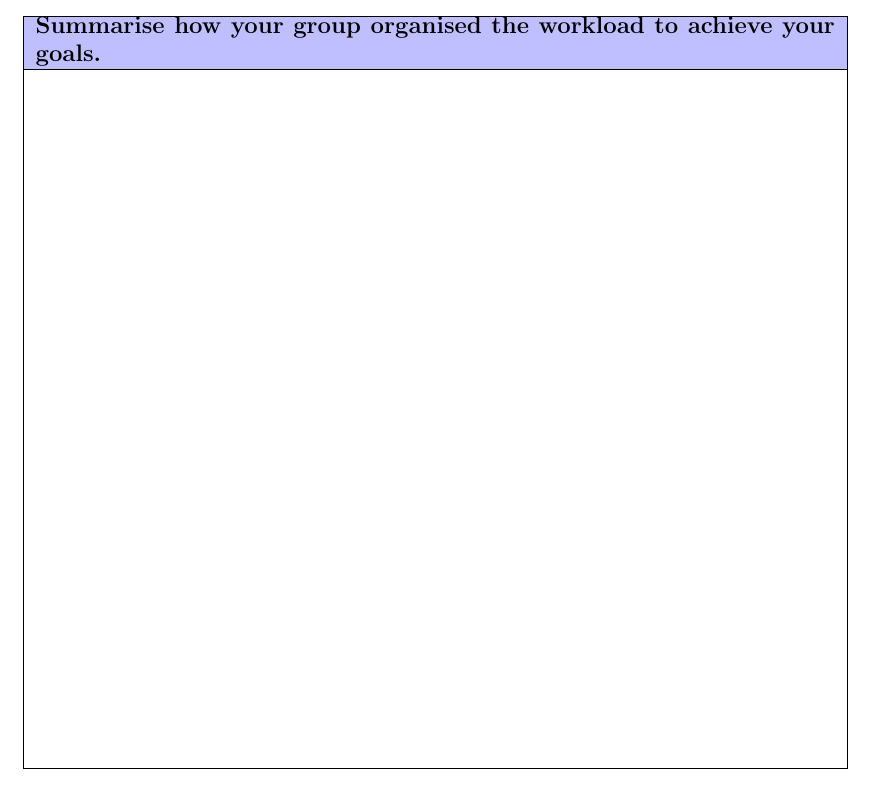
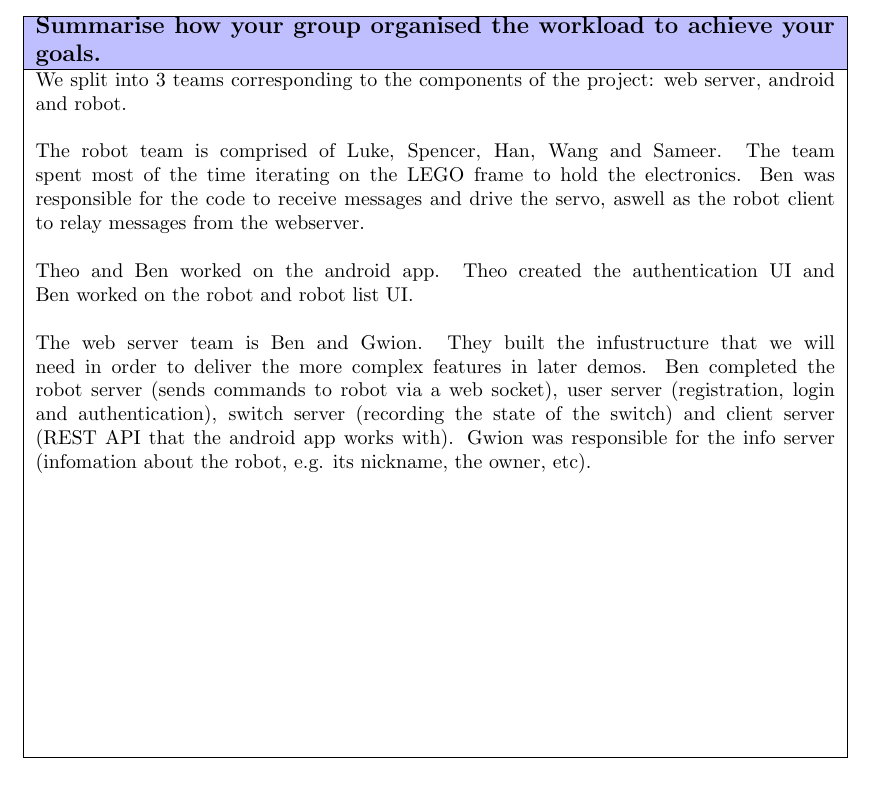
Before and after one commit to zoeyfyi/SmartHomeAdapters, a LaTeX document (reports/demo-1/document.tex): part of page 2 of 4, cut so that both start at the same text. Compiled offline with pdfLaTeX.

Commit message:
docs(demo 1): add section on have we acheived goals

```diff
--- a/reports/demo-1/document.tex
+++ b/reports/demo-1/document.tex
@@ -67,11 +67,14 @@
 	\textbf{Summarise how your group organised the workload to achieve your goals.}
 	\\ \hline
 	\vtop to 120mm{
-%  some text some text some text some text
-%  some text some text some text some text
-%  some text some text some text some text
-%  some text some text some text some text
-  }
+		We split into 3 teams corresponding to the components of the project: web server, android and robot.
+		\newline\newline
+		The robot team is comprised of Luke, Spencer, Han, Wang and Sameer. The team spent most of the time iterating on the LEGO frame to hold the electronics. Ben was responsible for the code to receive messages and drive the servo, aswell as the robot client to relay messages from the webserver.
+		\newline\newline
+		Theo and Ben worked on the android app. Theo created the authentication UI and Ben worked on the robot and robot list UI.
+		\newline\newline
+		The web server team is Ben and Gwion. They built the infustructure that we will need in order to deliver the more complex features in later demos. Ben completed the robot server (sends commands to robot via a web socket), user server (registration, login and authentication), switch server (recording the state of the switch) and client server (REST API that the android app works with). Gwion was responsible for the info server (infomation about the robot, e.g. its nickname, the owner, etc).
+	}
   \\
   \hline
 \end{tabular}
```
